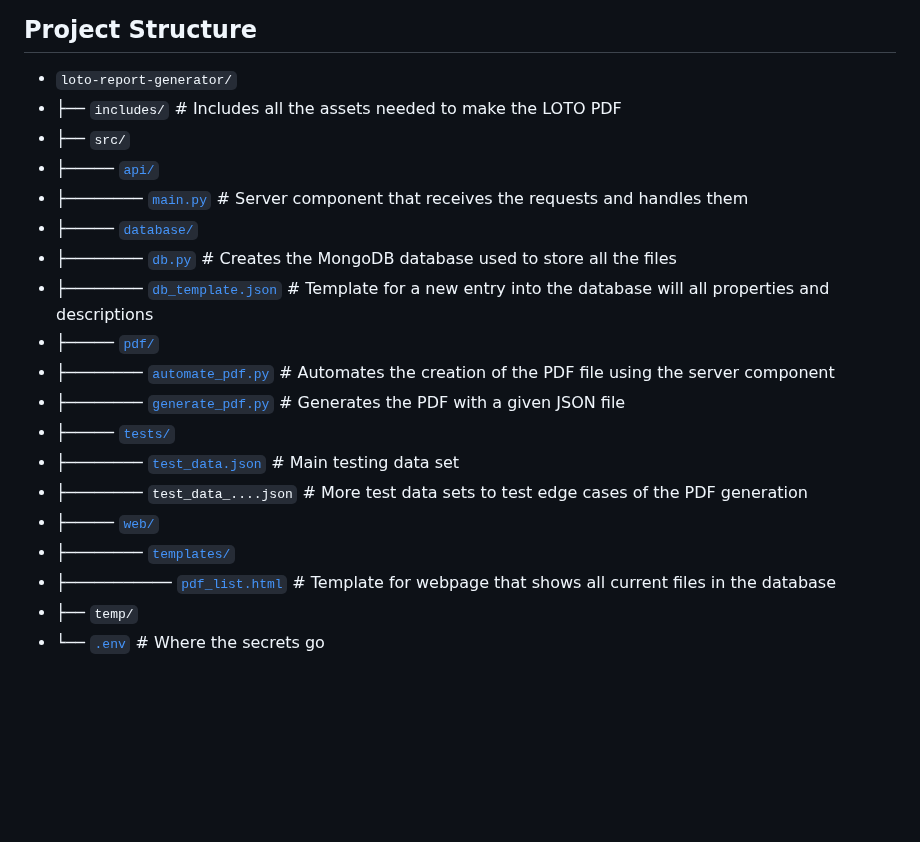
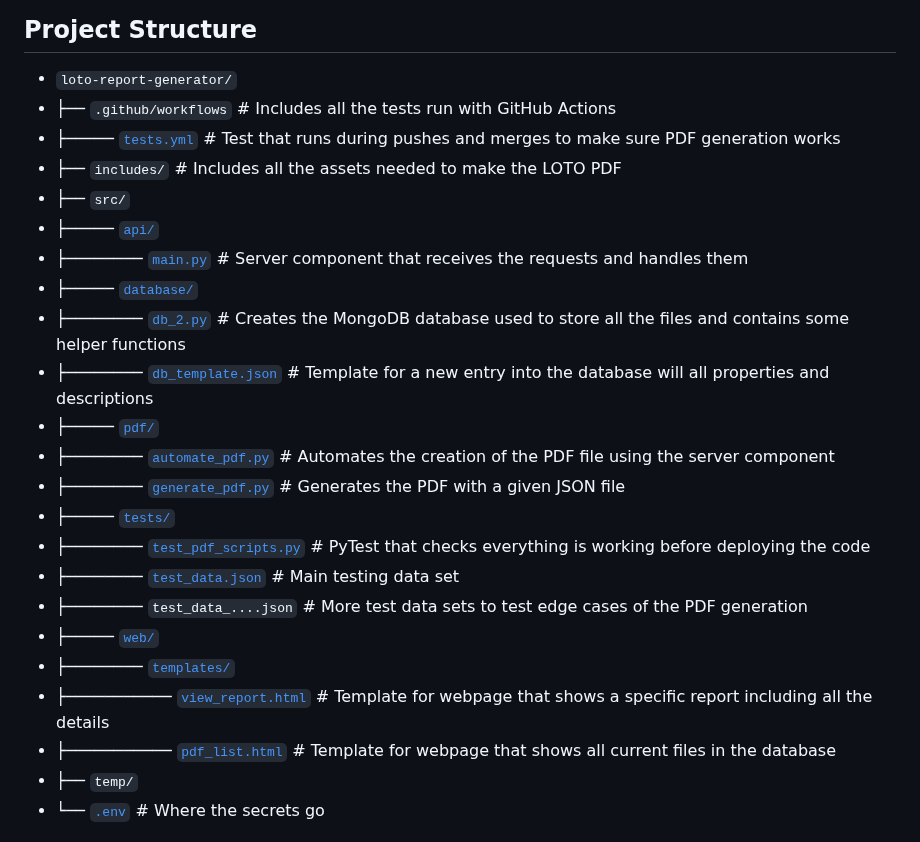
Before and after one commit to kscardinal/loto-report-generator, a Markdown page: README.md, the part around the change. Drawn GitHub-style; blank space fills up the shorter version.

Commit message:
fixed the file structure in the README.md [skip ci]

```diff
--- a/README.md
+++ b/README.md
@@ -78,21 +78,25 @@
 ## Project Structure
 
 - `loto-report-generator/`
+- ├── `.github/workflows` # Includes all the tests run with GitHub Actions
+- ├───── [`tests.yml`](.github/workflows/tests.yml) # Test that runs during pushes and merges to make sure PDF generation works
 - ├── `includes/` # Includes all the assets needed to make the LOTO PDF
 - ├── `src/`
 - ├───── [`api/`](src/api)
 - ├──────── [`main.py`](src/api/main.py) # Server component that receives the requests and handles them
 - ├───── [`database/`](src/database)
-- ├──────── [`db.py`](src/database/db.py) # Creates the MongoDB database used to store all the files
+- ├──────── [`db_2.py`](src/database/db_2.py) # Creates the MongoDB database used to store all the files and contains some helper functions
 - ├──────── [`db_template.json`](src/database/db_template.json) # Template for a new entry into the database will all properties and descriptions
 - ├───── [`pdf/`](src/pdf)
 - ├──────── [`automate_pdf.py`](src/pdf/automate_pdf.py) # Automates the creation of the PDF file using the server component
 - ├──────── [`generate_pdf.py`](src/pdf/generate_pdf.py) # Generates the PDF with a given JSON file
 - ├───── [`tests/`](src/tests)
+- ├──────── [`test_pdf_scripts.py`](src/tests/test_pdf_scripts.py) # PyTest that checks everything is working before deploying the code
 - ├──────── [`test_data.json`](src/tests/test_data.json) # Main testing data set
 - ├──────── `test_data_....json` # More test data sets to test edge cases of the PDF generation
 - ├───── [`web/`](src/web)
 - ├──────── [`templates/`](src/web/templates)
+- ├─────────── [`view_report.html`](src/web/templates/view_report.html) # Template for webpage that shows a specific report including all the details
 - ├─────────── [`pdf_list.html`](src/web/templates/pdf_list.html) # Template for webpage that shows all current files in the database
 - ├── `temp/`
 - └── [`.env`](.env) # Where the secrets go
```
